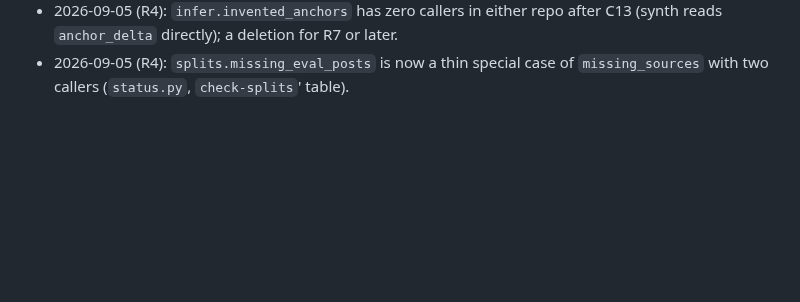
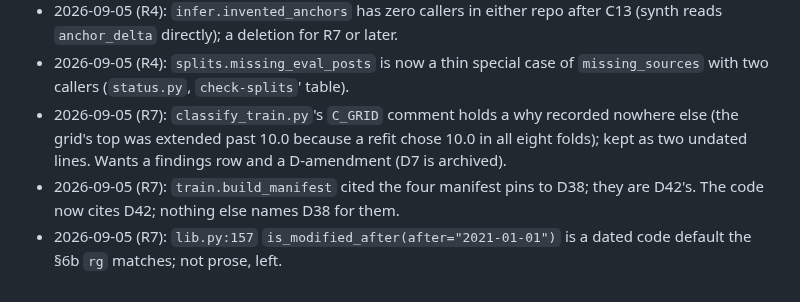
Before and after one commit to danmackinlay/stylebot, a Markdown page: _plans/ship-shape-2-2026-09.md, the part around the change. Rendered like a GitHub page; blank space fills up the shorter version.

Commit message:
plans: §8 gains R7's three reports
Co-Authored-By: Claude Fable 5.1 <noreply@anthropic.com>

```diff
--- a/_plans/ship-shape-2-2026-09.md
+++ b/_plans/ship-shape-2-2026-09.md
@@ -326,3 +326,11 @@ Appended by the master, dated, one line each.
   after C13 (synth reads `anchor_delta` directly); a deletion for R7 or later.
 - 2026-09-05 (R4): `splits.missing_eval_posts` is now a thin special case of
   `missing_sources` with two callers (`status.py`, `check-splits`' table).
+- 2026-09-05 (R7): `classify_train.py`'s `C_GRID` comment holds a why recorded
+  nowhere else (the grid's top was extended past 10.0 because a refit chose
+  10.0 in all eight folds); kept as two undated lines. Wants a findings row and
+  a D-amendment (D7 is archived).
+- 2026-09-05 (R7): `train.build_manifest` cited the four manifest pins to D38;
+  they are D42's. The code now cites D42; nothing else names D38 for them.
+- 2026-09-05 (R7): `lib.py:157` `is_modified_after(after="2021-01-01")` is a
+  dated code default the §6b `rg` matches; not prose, left.
```
